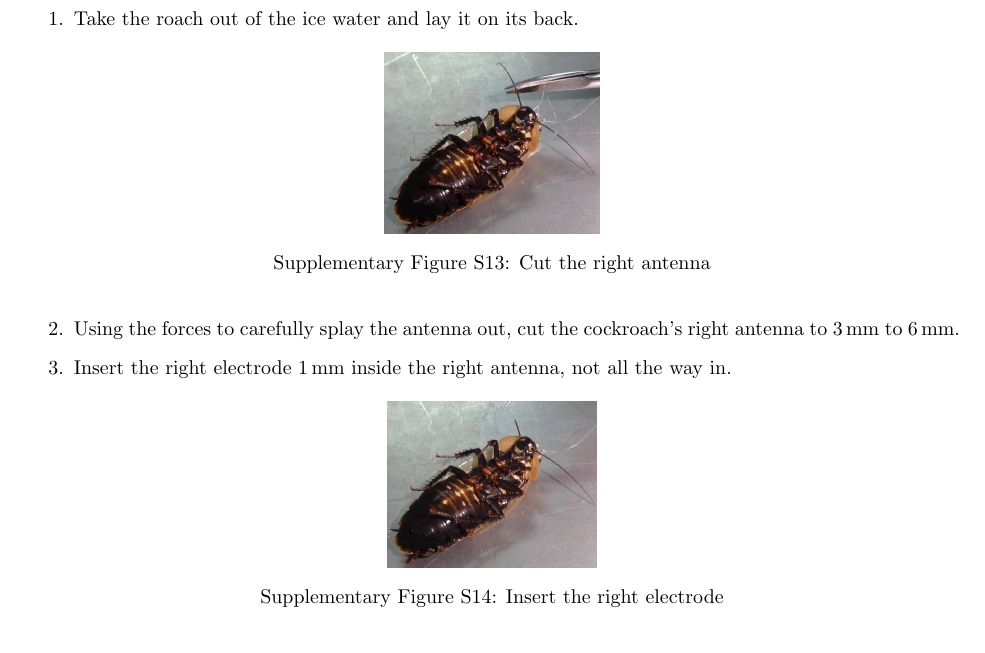
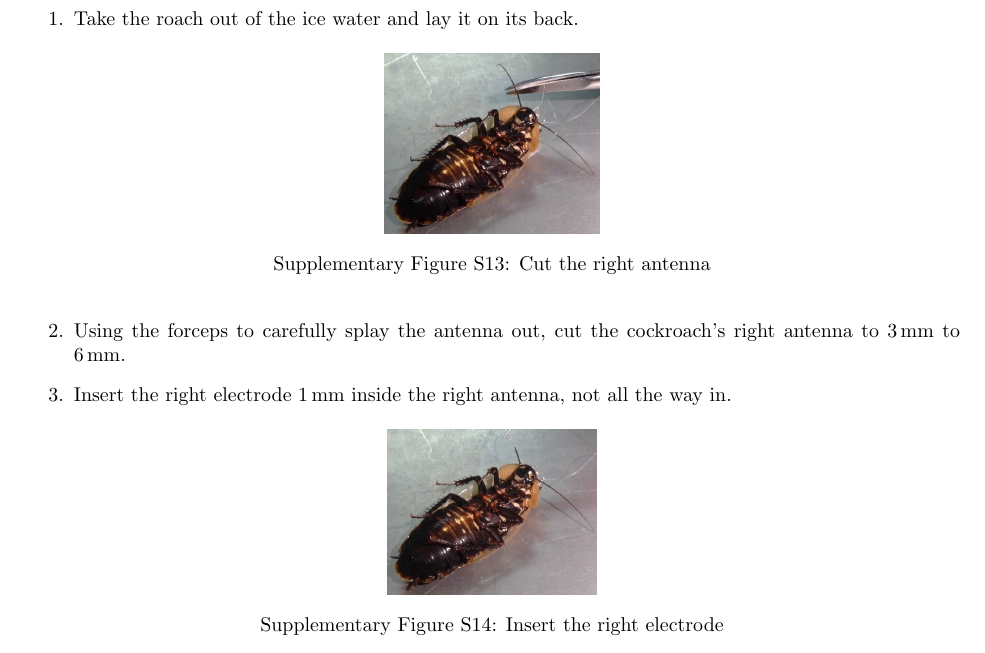
Before and after one commit to devangel77b/ew496-sp2020-pak, a LaTeX paper (main.tex, which reads surgery-procedure.tex): part of page 12 of 14, cut so that both start at the same text. Compiled offline with pdfLaTeX.

Commit message:
Force-forceps. Fixes #2

```diff
--- a/surgery-procedure.tex
+++ b/surgery-procedure.tex
@@ -143,7 +143,7 @@ This appendix serves to outline the exact steps to attaching the electrode array
 \label{fig:cut}
 \end{figure}
 
-\item Using the forces to carefully splay the antenna out, cut the cockroach's right antenna to \SIrange{3}{6}{\milli\meter}.
+\item Using the forceps to carefully splay the antenna out, cut the cockroach's right antenna to \SIrange{3}{6}{\milli\meter}.
 \item Insert the right electrode \SI{1}{\milli\meter} inside the right antenna, not all the way in.
 \begin{figure}[ht!]
 \centering
```
